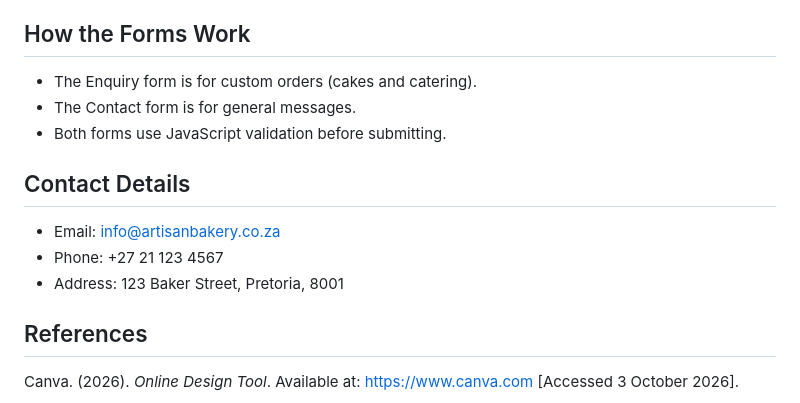
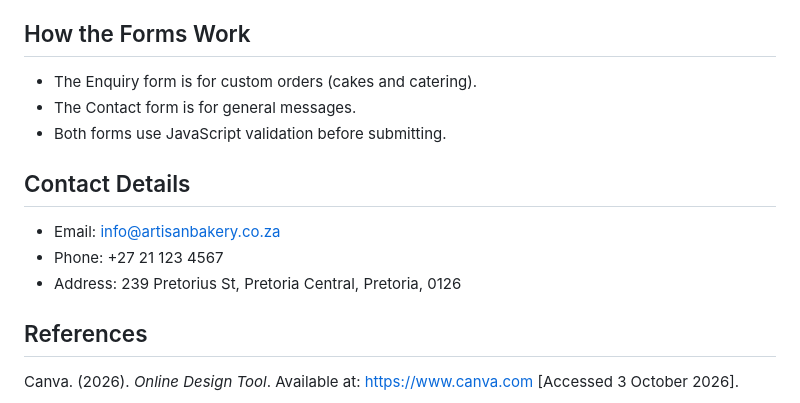
Before and after one commit to Shammahweb/WEDE5020-Project, a Markdown page: README.md, the part around the change. Rendered like a GitHub page.

Commit message:
updated address on README.md

```diff
--- a/README.md
+++ b/README.md
@@ -169,14 +169,14 @@ The-Artisan-Bakery/
 6. Click Checkout to enter your details.
 
 ## How the Forms Work
-- The Enquiry form is for custom orders (cakes and catering).
+- The Enquiry form is for custom orders (cakes and     catering).
 - The Contact form is for general messages.
 - Both forms use JavaScript validation before submitting.
 
 ## Contact Details
 - Email: info@artisanbakery.co.za
 - Phone: +27 21 123 4567
-- Address: 123 Baker Street, Pretoria, 8001
+- Address:  239 Pretorius St, Pretoria Central, Pretoria, 0126
 
 ## References
 
```
